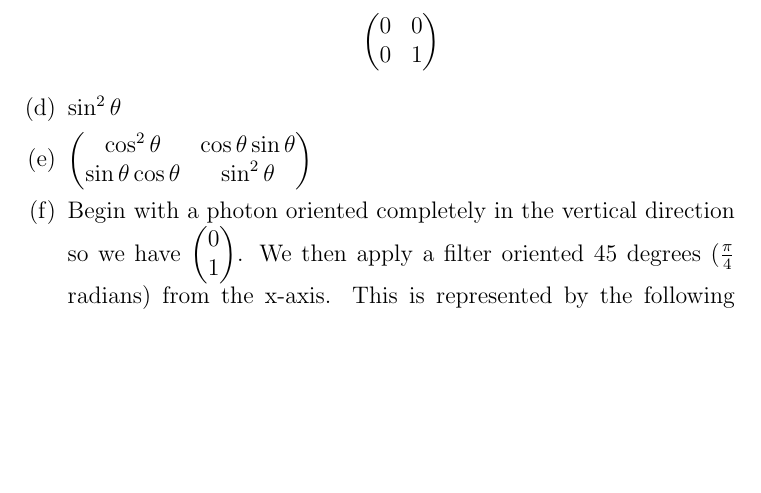
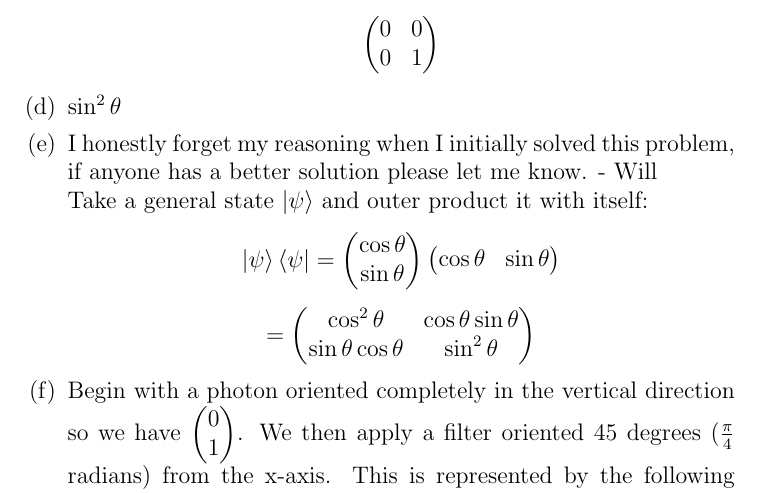
Before and after one commit to ProfRonCytron/ZeboCopy, a LaTeX problem sheet (exercises/handwritten/ps1/ps1_sol.tex): part of page 2 of 4, cut so that both start at the same text, the shorter picture padded with empty space. Compiled offline with pdfLaTeX.

Commit message:
Update on Overleaf.

```diff
--- a/exercises/handwritten/ps1/ps1_sol.tex
+++ b/exercises/handwritten/ps1/ps1_sol.tex
@@ -54,11 +54,25 @@
                 0 & 0 \\
                 0 & 1
                 \end{pmatrix}\]
-        \item $\sin^2{\theta}$
-        \item \begin{pmatrix}
+        \item  $\sin^2{\theta}$
+        \item I honestly forget my reasoning when I initially solved this problem, if anyone has a better solution please let me know. - Will
+        \\
+        Take a general state $\ket{\psi}$ and outer product it with itself:
+        \[
+        \ket{\psi}\bra{\psi} =
+        \begin{pmatrix}
+        \cos{\theta} \\ \sin{\theta}
+        \end{pmatrix}
+        \begin{pmatrix}
+        \cos{\theta} & \sin{\theta}
+        \end{pmatrix}
+        \]
+        \[
+        = \begin{pmatrix}
                 \cos^2{\theta} & \cos{\theta}\sin{\theta} \\
                 \sin{\theta}\cos{\theta} & \sin^2{\theta}
                 \end{pmatrix}
+        \]
         \item Begin with a photon oriented completely in the vertical direction so we have $\begin{pmatrix} 0 \\ 1 \end{pmatrix}$. We then apply a filter oriented 45 degrees ($\frac{\pi}{4}$ radians) from the x-axis. This is represented by the following operation:
         \[\begin{pmatrix}
                 \cos^2{(\frac{\pi}{4})} & \cos{(\frac{\pi}{4})}\sin{(\frac{\pi}{4})} \\
```
